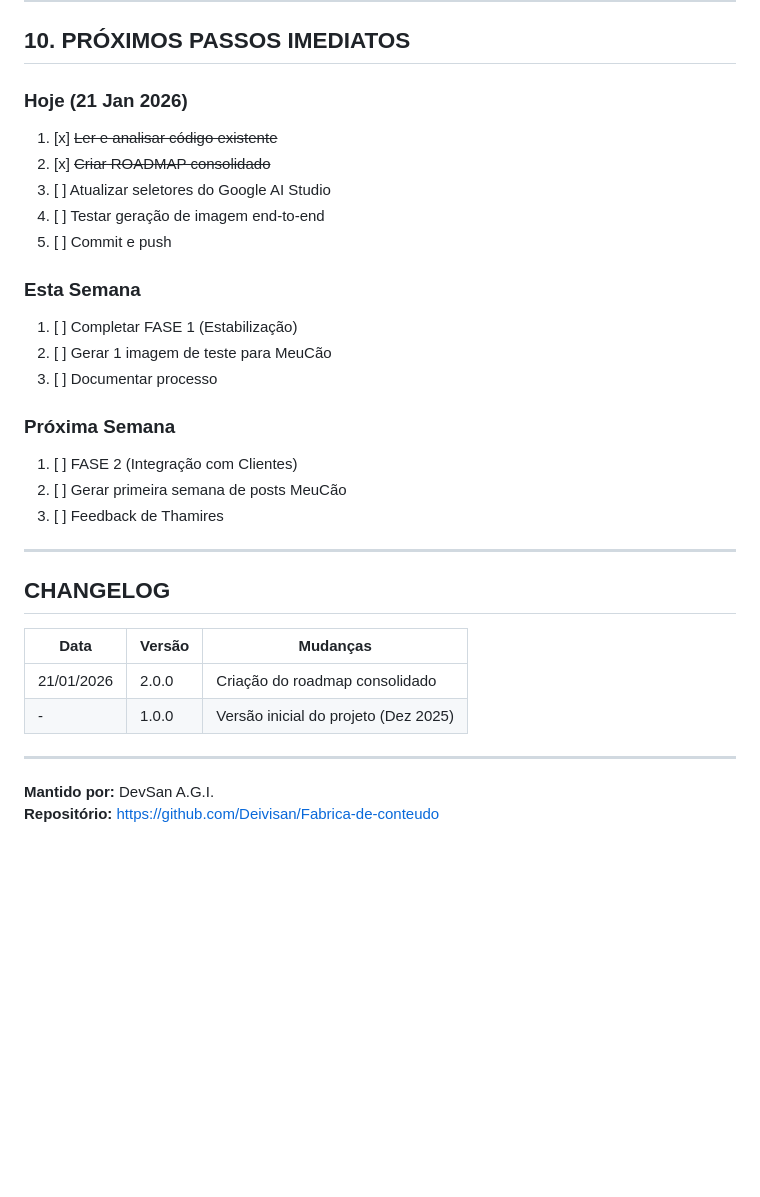
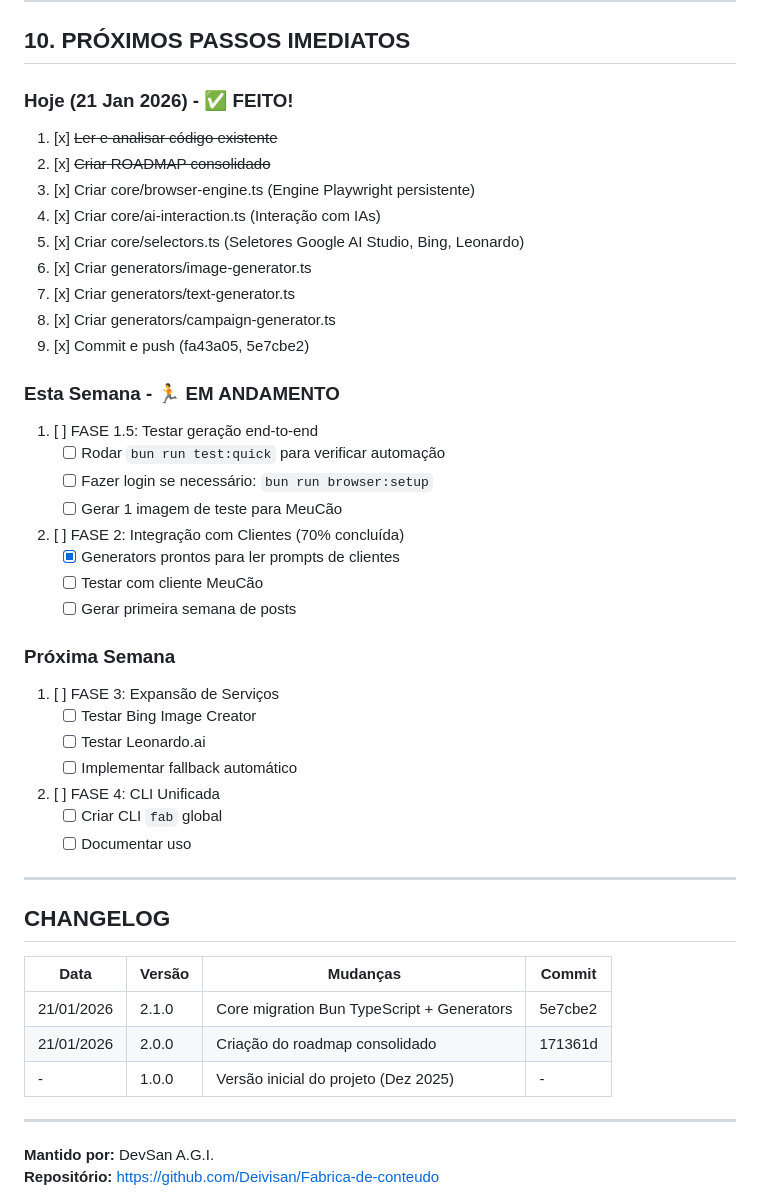
Before and after one commit to Deivisan/Fabrica-de-conteudo, a Markdown page: ROADMAP_CONSOLIDADO.md, the part around the change. GitHub-like rendering; blank space fills up the shorter version.

Commit message:
docs: atualizar ROADMAP com progresso da sessão
- Core migration concluído (browser-engine, ai-interaction, selectors)
- Generators completos (imagem, texto, campanhas)
- CLI scripts funcionando
- Status: FASE 2 (Integração com Clientes) 70%

Próximo passo: testar com Google AI Studio (bun run test:quick)

```diff
--- a/ROADMAP_CONSOLIDADO.md
+++ b/ROADMAP_CONSOLIDADO.md
@@ -471,34 +471,48 @@ const BING_IMAGE_CREATOR = {
 
 ## 10. PRÓXIMOS PASSOS IMEDIATOS
 
-### Hoje (21 Jan 2026)
+### Hoje (21 Jan 2026) - ✅ FEITO!
 
 1. [x] ~~Ler e analisar código existente~~
 2. [x] ~~Criar ROADMAP consolidado~~
-3. [ ] Atualizar seletores do Google AI Studio
-4. [ ] Testar geração de imagem end-to-end
-5. [ ] Commit e push
+3. [x] Criar core/browser-engine.ts (Engine Playwright persistente)
+4. [x] Criar core/ai-interaction.ts (Interação com IAs)
+5. [x] Criar core/selectors.ts (Seletores Google AI Studio, Bing, Leonardo)
+6. [x] Criar generators/image-generator.ts
+7. [x] Criar generators/text-generator.ts
+8. [x] Criar generators/campaign-generator.ts
+9. [x] Commit e push (fa43a05, 5e7cbe2)
 
-### Esta Semana
+### Esta Semana - 🏃 EM ANDAMENTO
 
-1. [ ] Completar FASE 1 (Estabilização)
-2. [ ] Gerar 1 imagem de teste para MeuCão
-3. [ ] Documentar processo
+1. [ ] FASE 1.5: Testar geração end-to-end
+   - [ ] Rodar `bun run test:quick` para verificar automação
+   - [ ] Fazer login se necessário: `bun run browser:setup`
+   - [ ] Gerar 1 imagem de teste para MeuCão
+2. [ ] FASE 2: Integração com Clientes (70% concluída)
+   - [x] Generators prontos para ler prompts de clientes
+   - [ ] Testar com cliente MeuCão
+   - [ ] Gerar primeira semana de posts
 
 ### Próxima Semana
 
-1. [ ] FASE 2 (Integração com Clientes)
-2. [ ] Gerar primeira semana de posts MeuCão
-3. [ ] Feedback de Thamires
+1. [ ] FASE 3: Expansão de Serviços
+   - [ ] Testar Bing Image Creator
+   - [ ] Testar Leonardo.ai
+   - [ ] Implementar fallback automático
+2. [ ] FASE 4: CLI Unificada
+   - [ ] Criar CLI `fab` global
+   - [ ] Documentar uso
 
 ---
 
 ## CHANGELOG
 
-| Data | Versão | Mudanças |
-|------|--------|----------|
-| 21/01/2026 | 2.0.0 | Criação do roadmap consolidado |
-| - | 1.0.0 | Versão inicial do projeto (Dez 2025) |
+| Data | Versão | Mudanças | Commit |
+|------|--------|----------|--------|
+| 21/01/2026 | 2.1.0 | Core migration Bun TypeScript + Generators | 5e7cbe2 |
+| 21/01/2026 | 2.0.0 | Criação do roadmap consolidado | 171361d |
+| - | 1.0.0 | Versão inicial do projeto (Dez 2025) | - |
 
 ---
 
```
